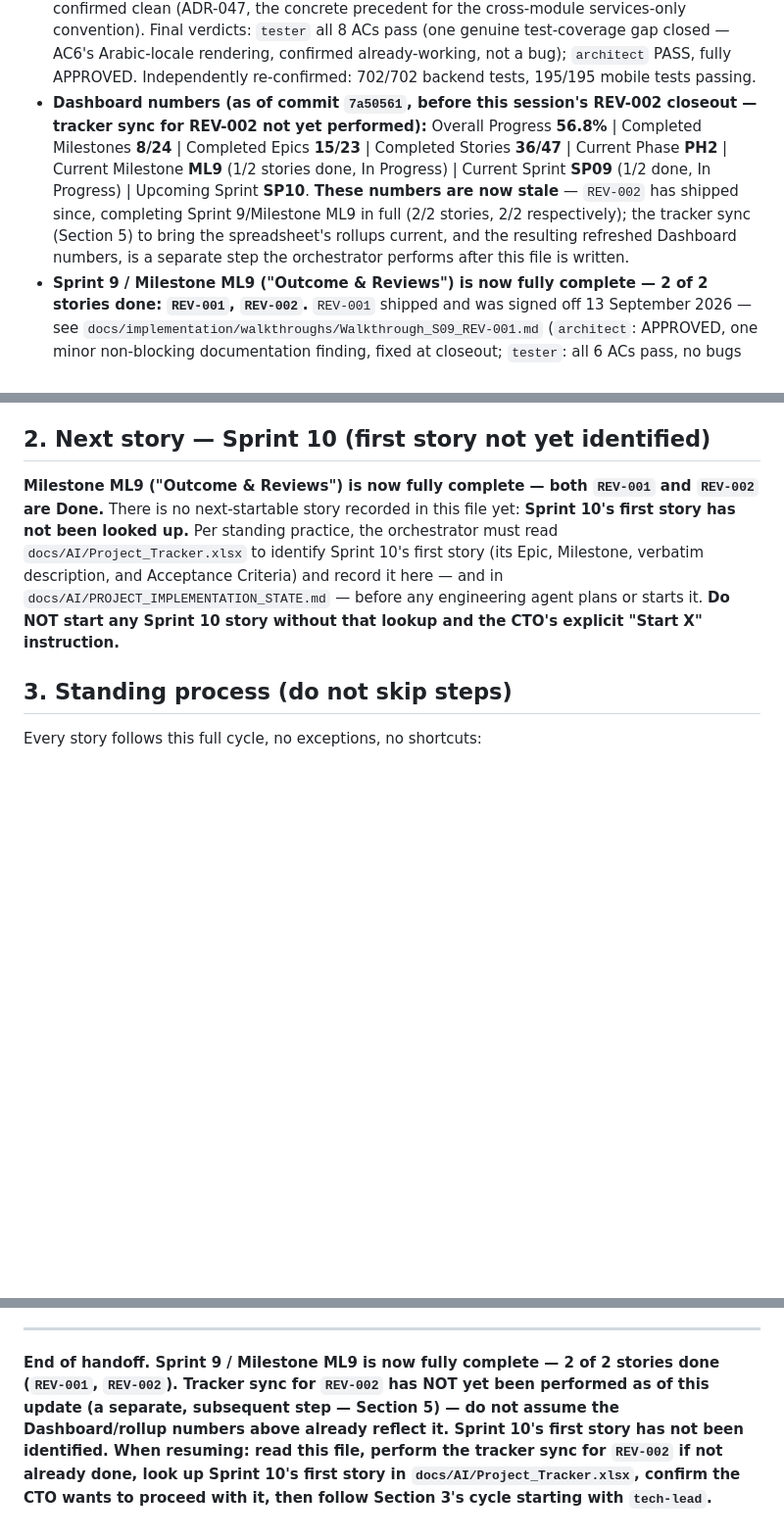
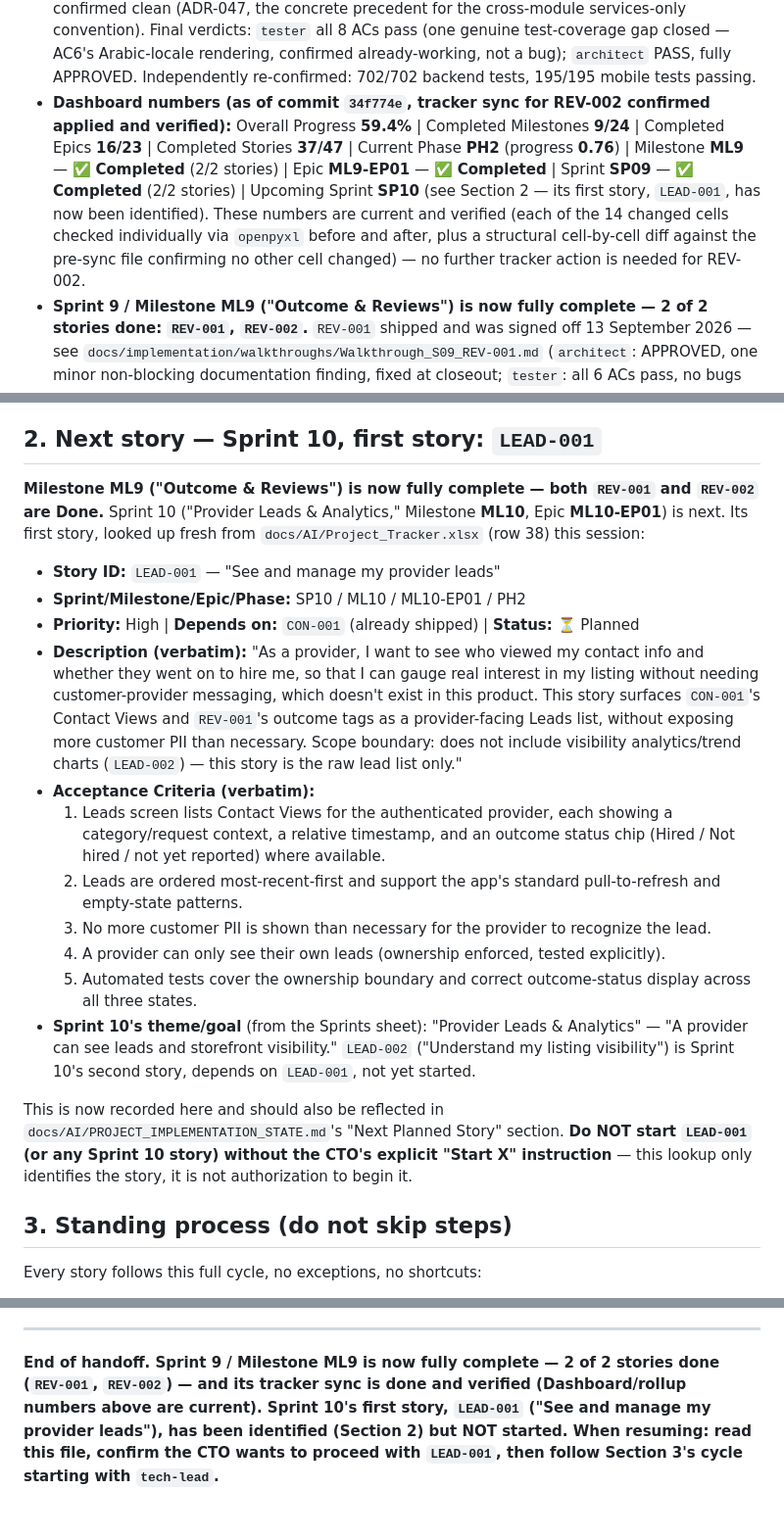
Before and after one commit to mycommunity1991/aibusinessdirectry, a Markdown page: docs/AI/SESSION_HANDOFF.md, 3 parts joined by grey strips. Shown at 98% size. Rendered like a GitHub page; blank space fills up the shorter version.

```diff
--- a/docs/AI/SESSION_HANDOFF.md
+++ b/docs/AI/SESSION_HANDOFF.md
@@ -30,13 +29,14 @@ separate, subsequent step (not yet performed as of this update) — see Section
   for the cross-module services-only convention). Final verdicts: `tester` all 8 ACs pass (one genuine
   test-coverage gap closed — AC6's Arabic-locale rendering, confirmed already-working, not a bug); `architect`
   PASS, fully APPROVED. Independently re-confirmed: 702/702 backend tests, 195/195 mobile tests passing.
-- **Dashboard numbers (as of commit `7a50561`, before this session's REV-002 closeout — tracker sync for
-  REV-002 not yet performed):** Overall Progress **56.8%** | Completed Milestones **8/24** | Completed Epics
-  **15/23** | Completed Stories **36/47** | Current Phase **PH2** | Current Milestone **ML9** (1/2 stories done,
-  In Progress) | Current Sprint **SP09** (1/2 done, In Progress) | Upcoming Sprint **SP10**. **These numbers are
-  now stale** — `REV-002` has shipped since, completing Sprint 9/Milestone ML9 in full (2/2 stories, 2/2
-  respectively); the tracker sync (Section 5) to bring the spreadsheet's rollups current, and the resulting
-  refreshed Dashboard numbers, is a separate step the orchestrator performs after this file is written.
+- **Dashboard numbers (as of commit `34f774e`, tracker sync for REV-002 confirmed applied and verified):**
+  Overall Progress **59.4%** | Completed Milestones **9/24** | Completed Epics **16/23** | Completed Stories
+  **37/47** | Current Phase **PH2** (progress **0.76**) | Milestone **ML9** — ✅ **Completed** (2/2 stories) |
+  Epic **ML9-EP01** — ✅ **Completed** | Sprint **SP09** — ✅ **Completed** (2/2 stories) | Upcoming Sprint
+  **SP10** (see Section 2 — its first story, `LEAD-001`, has now been identified). These numbers are current
+  and verified (each of the 14 changed cells checked individually via `openpyxl` before and after, plus a
+  structural cell-by-cell diff against the pre-sync file confirming no other cell changed) — no further tracker
+  action is needed for REV-002.
 - **Sprint 9 / Milestone ML9 ("Outcome & Reviews") is now fully complete — 2 of 2 stories done: `REV-001`,
   `REV-002`.** `REV-001` shipped and was signed off 13 September 2026 — see
   `docs/implementation/walkthroughs/Walkthrough_S09_REV-001.md` (`architect`: APPROVED, one minor non-blocking
@@ -65,14 +65,34 @@ separate, subsequent step (not yet performed as of this update) — see Section
   `docs/AI/PROJECT_IMPLEMENTATION_STATE.md`'s Executive Summary — only open that file if you need deep
   historical context on a specific earlier decision; it's over 1200 lines.
 
-## 2. Next story — Sprint 10 (first story not yet identified)
+## 2. Next story — Sprint 10, first story: `LEAD-001`
 
-**Milestone ML9 ("Outcome & Reviews") is now fully complete — both `REV-001` and `REV-002` are Done.** There is
-no next-startable story recorded in this file yet: **Sprint 10's first story has not been looked up.** Per
-standing practice, the orchestrator must read `docs/AI/Project_Tracker.xlsx` to identify Sprint 10's first story
-(its Epic, Milestone, verbatim description, and Acceptance Criteria) and record it here — and in
-`docs/AI/PROJECT_IMPLEMENTATION_STATE.md` — before any engineering agent plans or starts it. **Do NOT start any
-Sprint 10 story without that lookup and the CTO's explicit "Start X" instruction.**
+**Milestone ML9 ("Outcome & Reviews") is now fully complete — both `REV-001` and `REV-002` are Done.** Sprint 10
+("Provider Leads & Analytics," Milestone **ML10**, Epic **ML10-EP01**) is next. Its first story, looked up fresh
+from `docs/AI/Project_Tracker.xlsx` (row 38) this session:
+
+- **Story ID:** `LEAD-001` — "See and manage my provider leads"
+- **Sprint/Milestone/Epic/Phase:** SP10 / ML10 / ML10-EP01 / PH2
+- **Priority:** High | **Depends on:** `CON-001` (already shipped) | **Status:** ⏳ Planned
+- **Description (verbatim):** "As a provider, I want to see who viewed my contact info and whether they went on
+  to hire me, so that I can gauge real interest in my listing without needing customer-provider messaging, which
+  doesn't exist in this product. This story surfaces `CON-001`'s Contact Views and `REV-001`'s outcome tags as a
+  provider-facing Leads list, without exposing more customer PII than necessary. Scope boundary: does not
+  include visibility analytics/trend charts (`LEAD-002`) — this story is the raw lead list only."
+- **Acceptance Criteria (verbatim):**
+  1. Leads screen lists Contact Views for the authenticated provider, each showing a category/request context, a
+     relative timestamp, and an outcome status chip (Hired / Not hired / not yet reported) where available.
+  2. Leads are ordered most-recent-first and support the app's standard pull-to-refresh and empty-state patterns.
+  3. No more customer PII is shown than necessary for the provider to recognize the lead.
+  4. A provider can only see their own leads (ownership enforced, tested explicitly).
+  5. Automated tests cover the ownership boundary and correct outcome-status display across all three states.
+- **Sprint 10's theme/goal** (from the Sprints sheet): "Provider Leads & Analytics" — "A provider can see leads
+  and storefront visibility." `LEAD-002` ("Understand my listing visibility") is Sprint 10's second story,
+  depends on `LEAD-001`, not yet started.
+
+This is now recorded here and should also be reflected in `docs/AI/PROJECT_IMPLEMENTATION_STATE.md`'s "Next
+Planned Story" section. **Do NOT start `LEAD-001` (or any Sprint 10 story) without the CTO's explicit "Start X"
+instruction** — this lookup only identifies the story, it is not authorization to begin it.
 
 ## 3. Standing process (do not skip steps)
 
@@ -300,9 +320,8 @@ review-rejection exception shapes). Next new ADR starts at **ADR-054**.
   spreadsheet themselves (this was a repeated, avoidable source of wasted planning rounds in Sprints 6–7).
 ---
 
-**End of handoff. Sprint 9 / Milestone ML9 is now fully complete — 2 of 2 stories done (`REV-001`, `REV-002`).
-Tracker sync for `REV-002` has NOT yet been performed as of this update (a separate, subsequent step — Section
-5) — do not assume the Dashboard/rollup numbers above already reflect it. Sprint 10's first story has not been
-identified. When resuming: read this file, perform the tracker sync for `REV-002` if not already done, look up
-Sprint 10's first story in `docs/AI/Project_Tracker.xlsx`, confirm the CTO wants to proceed with it, then follow
-Section 3's cycle starting with `tech-lead`.**
+**End of handoff. Sprint 9 / Milestone ML9 is now fully complete — 2 of 2 stories done (`REV-001`, `REV-002`) —
+and its tracker sync is done and verified (Dashboard/rollup numbers above are current). Sprint 10's first story,
+`LEAD-001` ("See and manage my provider leads"), has been identified (Section 2) but NOT started. When
+resuming: read this file, confirm the CTO wants to proceed with `LEAD-001`, then follow Section 3's cycle
+starting with `tech-lead`.**
```
Also changed, not shown: other parts of docs/AI/SESSION_HANDOFF.md (+3 -4 lines), docs/AI/PROJECT_IMPLEMENTATION_STATE.md (+18 -14 lines).
